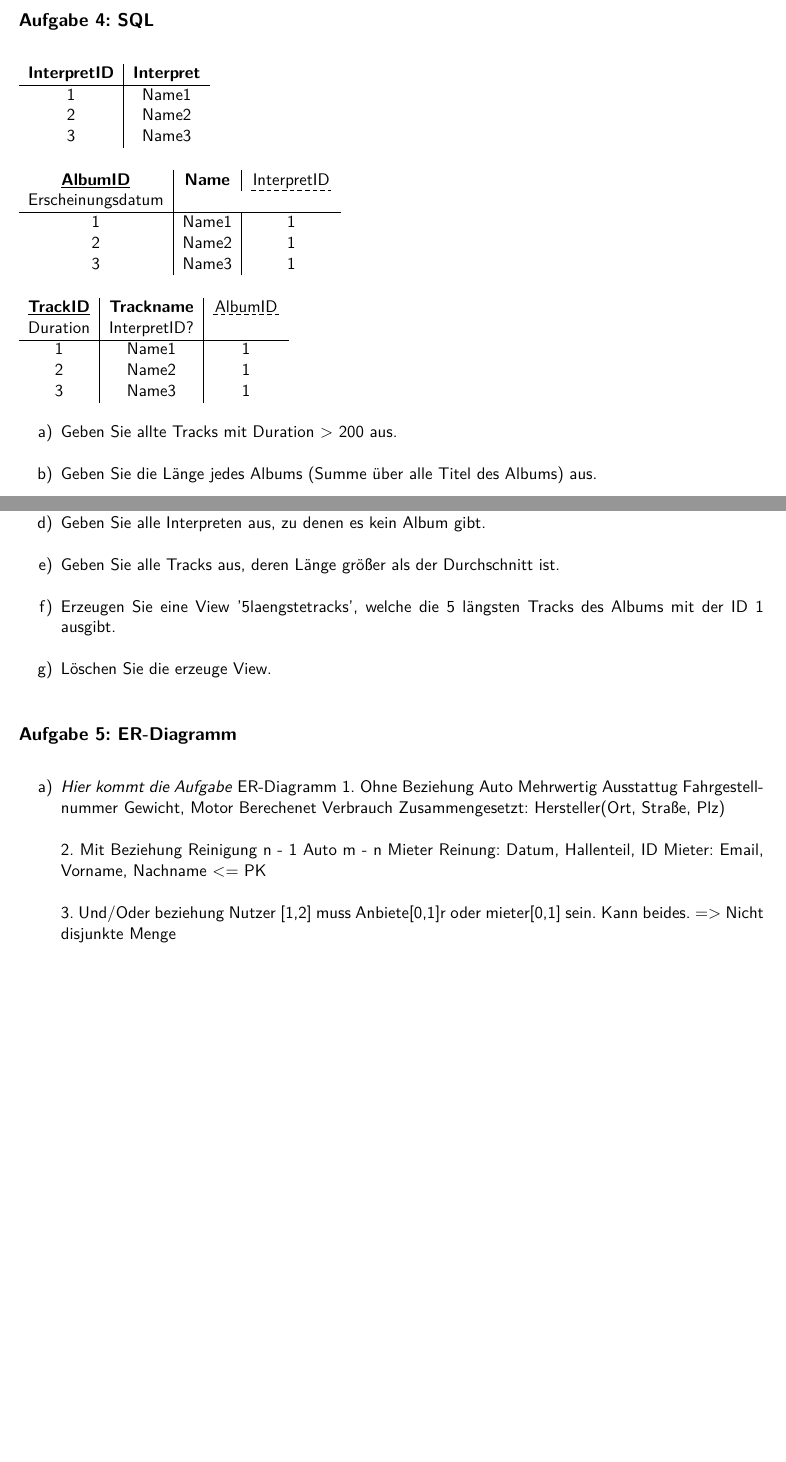
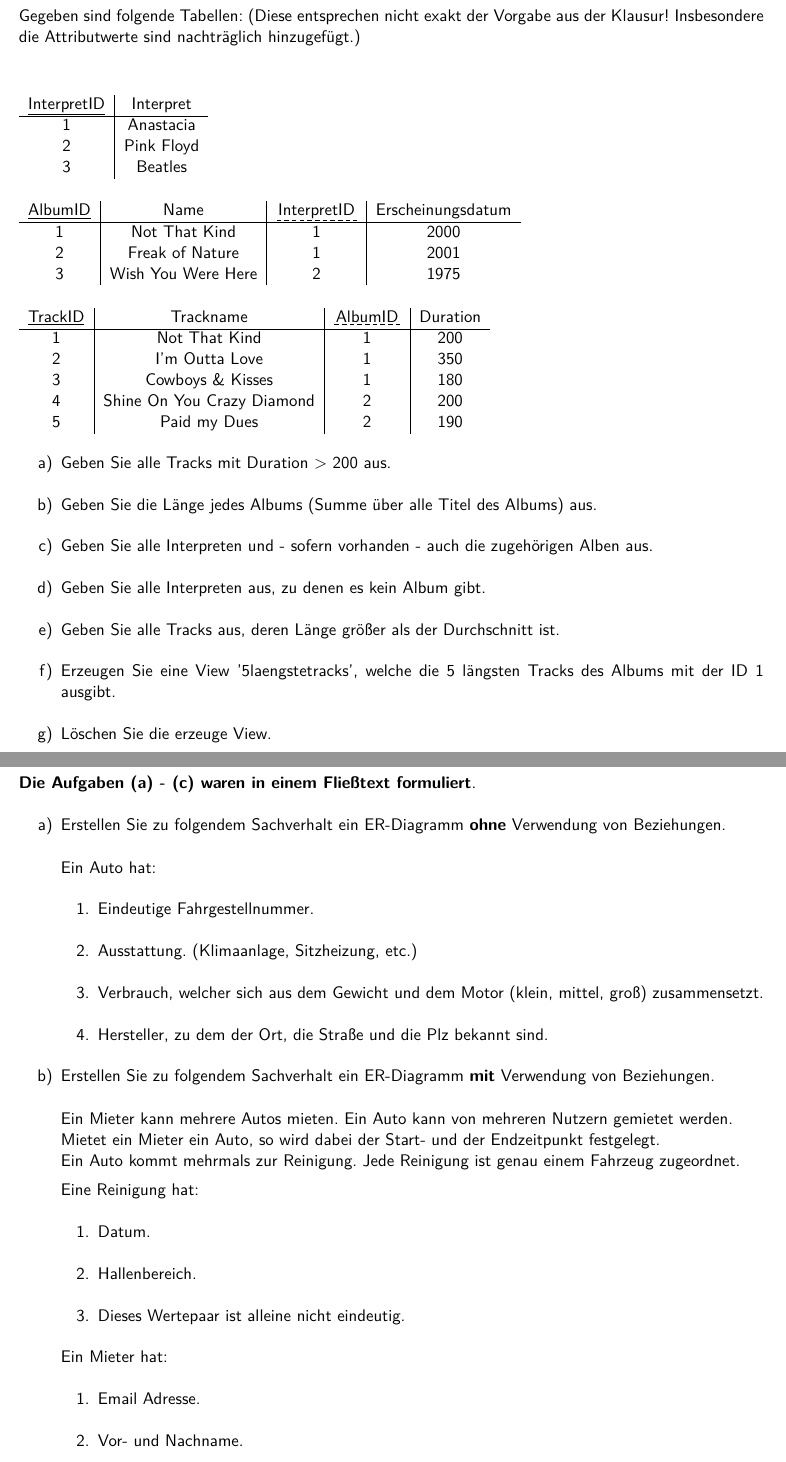
Before and after one commit to xddq/dbwt-exam-protocol, a LaTeX document (main.tex, which reads exercises/ex4.tex, exercises/ex5.tex): two parts of pages 3 and 4 of 6 before the commit and two parts of pages 5 and 6 of 10 after it, joined at a grey line, cut at the place of the change, the shorter picture padded with empty space. Compiled offline with pdfLaTeX.

Commit message:
exercises completed

```diff
--- a/exercises/ex4.tex
+++ b/exercises/ex4.tex
@@ -1,30 +2,35 @@
 \subsection{Aufgabe 4: SQL}
 \label{sec:Aufgabe4}
+Gegeben sind folgende Tabellen: (Diese entsprechen nicht exakt der Vorgabe aus der Klausur! Insbesondere die Attributwerte sind nachträglich hinzugefügt.)
+\\[0.2cm] %sets spacing between these two lines to 0.2cm
+
 \begin{tabular}{c|c}
-     \textbf{InterpretID} & \textbf{Interpret} \\
+     \underline{InterpretID} & Interpret \\
      \hline
-     1 & Name1 \\
-     2 & Name2 \\
-     3 & Name3
+     1 & Anastacia \\
+     2 & Pink Floyd \\
+     3 & Beatles
 \end{tabular}
 
-\begin{tabular}{c|c|c}
-     \underline{\textbf{AlbumID}} & \textbf{Name} & \udensdash{InterpretID} & Erscheinungsdatum\\
+\begin{tabular}{c|c|c|c}
+     \underline{AlbumID} & Name & \udensdash{InterpretID} & Erscheinungsdatum\\
      \hline
-     1 & Name1 & 1 \\
-     2 & Name2 & 1\\
-     3 & Name3 & 1
+     1 & Not That Kind  & 1 & 2000 \\
+     2 & Freak of Nature & 1 & 2001 \\
+     3 & Wish You Were Here & 2 & 1975
 \end{tabular}
 
-\begin{tabular}{c|c|c}
-     \underline{\textbf{TrackID}} & \textbf{Trackname} & \udensdash{AlbumID} & Duration & InterpretID? \\
+\begin{tabular}{c|c|c|c}
+     \underline{TrackID} & Trackname & \udensdash{AlbumID} & Duration\\
      \hline
-     1 & Name1 & 1 \\
-     2 & Name2 & 1\\
-     3 & Name3 & 1
+     1 & Not That Kind  & 1 & 200\\
+     2 & I’m Outta Love  & 1 & 350\\
+     3 & Cowboys \& Kisses & 1 & 180 \\
+     4 & Shine On You Crazy Diamond & 2 & 200 \\
+     5 & Paid my Dues & 2 & 190
 \end{tabular}
 \begin{enumerate}[label=\alph*)]
-    \item Geben Sie allte Tracks mit Duration > 200 aus.
+    \item Geben Sie alle Tracks mit Duration > 200 aus.
     \item Geben Sie die Länge jedes Albums (Summe über alle Titel des Albums) aus.
     \item Geben Sie alle Interpreten und - sofern vorhanden - auch die zugehörigen Alben aus.
     \item Geben Sie alle Interpreten aus, zu denen es kein Album gibt.
--- a/exercises/ex5.tex
+++ b/exercises/ex5.tex
@@ -1,20 +2,35 @@
 \subsection{Aufgabe 5: ER-Diagramm}
 \label{sec:Aufgabe5}
+\textbf{Die Aufgaben (a) - (c) waren in einem Fließtext formuliert}.
 \begin{enumerate}[label=\alph*)]
-    \item \textit{Hier kommt die Aufgabe}
-    ER-Diagramm
-1. Ohne Beziehung
-Auto Mehrwertig Ausstattug
-    Fahrgestellnummer
-    Gewicht, Motor
-    Berechenet Verbrauch
-    Zusammengesetzt: Hersteller(Ort, Straße, Plz)
+    \item Erstellen Sie zu folgendem Sachverhalt ein ER-Diagramm \textbf{ohne} Verwendung von Beziehungen.
+    \\[0.5cm]
+    Ein Auto hat:
+    \begin{enumerate}[label=\arabic*.]
+        \item Eindeutige Fahrgestellnummer.
+        \item Ausstattung. (Klimaanlage, Sitzheizung, etc.)
+        \item Verbrauch, welcher sich aus dem Gewicht und dem Motor (klein, mittel, groß) zusammensetzt.
+        \item Hersteller, zu dem der Ort, die Straße und die Plz bekannt sind.
+    \end{enumerate}
 
-2. Mit Beziehung
-Reinigung n - 1 Auto m - n Mieter
-Reinung: Datum, Hallenteil, ID
-Mieter: Email, Vorname, Nachname <= PK
+    \item Erstellen Sie zu folgendem Sachverhalt ein ER-Diagramm \textbf{mit} Verwendung von Beziehungen.
+    \\[0.5cm]
+    Ein Mieter kann mehrere Autos mieten. Ein Auto kann von mehreren Nutzern gemietet werden.
+    \\
+    Mietet ein Mieter ein Auto, so wird dabei der Start- und der Endzeitpunkt festgelegt.
+    \\
+    Ein Auto kommt mehrmals zur Reinigung. Jede Reinigung ist genau einem Fahrzeug zugeordnet.
+    \\[0.2cm]
+    Eine Reinigung hat:
+    \begin{enumerate}[label=\arabic*.]
+        \item Datum.
+        \item Hallenbereich.
+        \item Dieses Wertepaar ist alleine nicht eindeutig.
+    \end{enumerate}
+    Ein Mieter hat:
+    \begin{enumerate}[label=\arabic*.]
+        \item Email Adresse.
+        \item Vor- und Nachname.
+        \item Diese Werte zusammen sind einem Mieter eindeutig zuzuordnen.
+    \end{enumerate}
 
-3. Und/Oder beziehung
-Nutzer [1,2] muss Anbiete[0,1]r oder mieter[0,1] sein. Kann beides.
-=> Nicht disjunkte Menge
```
Also changed, not shown: exercises/ex1.tex (+7 -1 lines), exercises/ex2.tex (+8 -0 lines), exercises/ex3.tex (+3 -2 lines), exercises/ex6.tex (+43 -20 lines), exercises/ex7.tex (+1 -0 lines), solutions/ex7.tex (+1 -0 lines), main.pdf, exercises/ex4.tex (1 more changed lines), exercises/ex5.tex (7 more changed lines).
